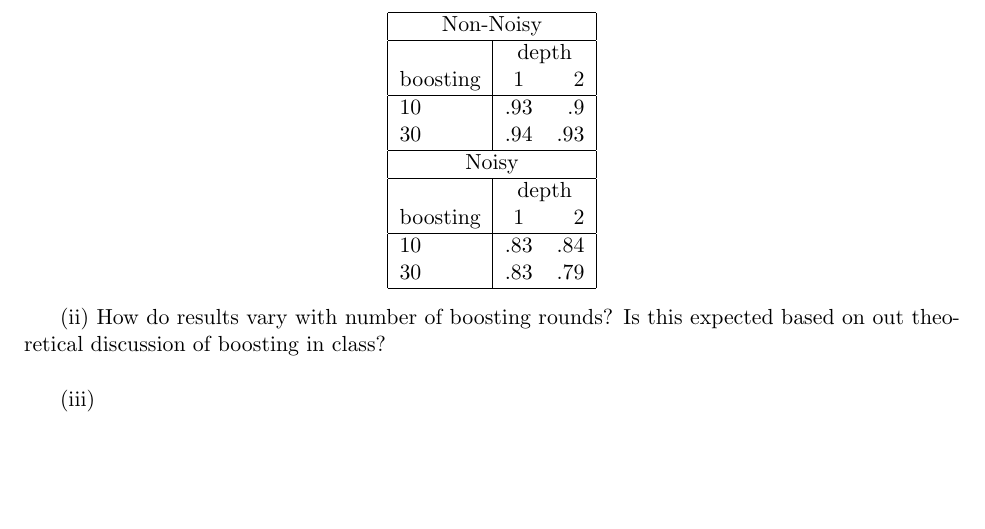
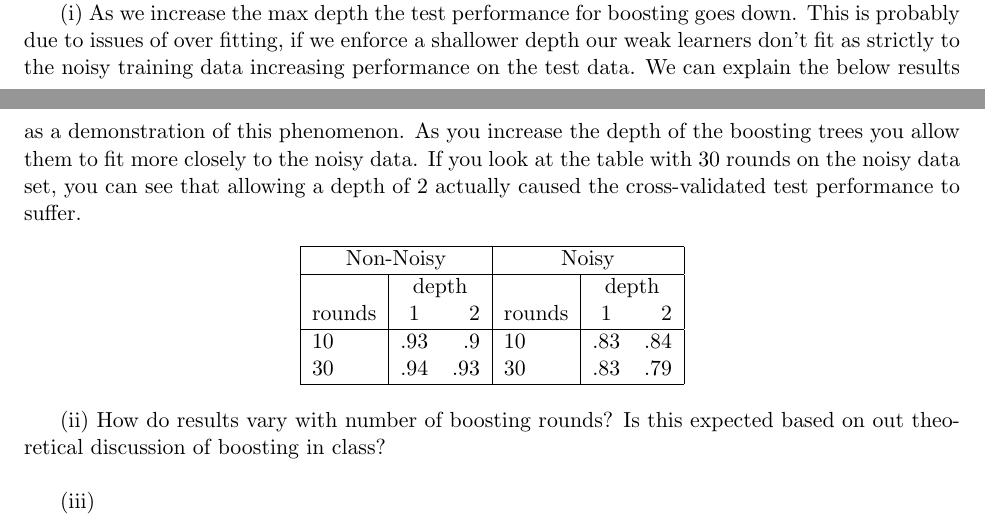
Before and after one commit to rlucioni/cs181, a LaTeX problem sheet (hw1/lucioni-broudy-hw1.tex): part of page 4 of 4 before the commit and two parts of pages 3 and 4 of 4 after it, the two joined at a grey line, cut at the place of the change, the shorter picture padded with empty space. Compiled offline with pdfLaTeX.

Commit message:
changes to the tex file, answering 3(a)A

```diff
--- a/hw1/lucioni-broudy-hw1.tex
+++ b/hw1/lucioni-broudy-hw1.tex
@@ -109,22 +109,18 @@ In the given example set, the sum of all example weights is equal to 1. There is
 
 \subproblem
 
-(i) \\
+(i)  As we increase the max depth the test performance for boosting goes down. This is probably due to issues of over fitting, if we enforce a shallower depth our weak learners don't fit as strictly to the noisy training data increasing performance on the test data.
+ We can explain the below results as a demonstration of this phenomenon. As you increase the depth of the boosting trees you allow them to fit more closely to the noisy data. If you look at the table with 30 rounds on the noisy data set, you can see that allowing a depth of 2 actually caused the cross-validated test performance to suffer.
+
 \begin{center}
-\begin{tabular}{| l | c r | }
+\begin{tabular}{| l | c r |  l | c r | }
 \hline
-      \multicolumn{3}{| c | }{Non-Noisy} \\    \hline
-       &\multicolumn{2}{c |}{depth} \\
-   boosting& 1 & 2 \\ \hline
-  10 & .93 & .9 \\
-  30 & .94 & .93 \\
+      \multicolumn{3}{| c | }{Non-Noisy} & \multicolumn{3}{| c | }{Noisy}  \\    \hline
+       &\multicolumn{2}{c |}{depth} &  &\multicolumn{2}{c |}{depth} \\
+   rounds & 1 & 2 &    rounds& 1 & 2  \\ \hline
+  10 & .93 & .9 & 10 & .83 & .84 \\
+  30 & .94 & .93 & 30 & .83 & .79 \\
 \hline
-      \multicolumn{3}{| c | }{Noisy} \\    \hline
-       &\multicolumn{2}{c |}{depth} \\
-   boosting& 1 & 2 \\ \hline
-  10 & .83 & .84 \\
-  30 & .83 & .79 \\ \hline
-
 
 \end{tabular}
 \end{center}
```
